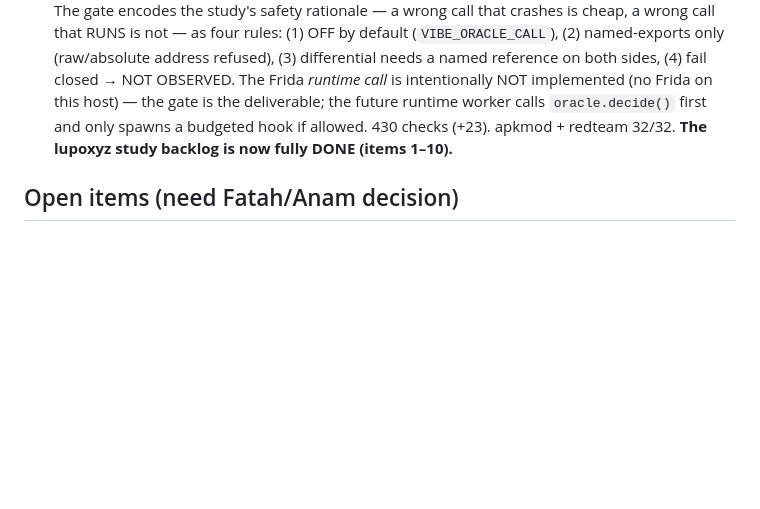
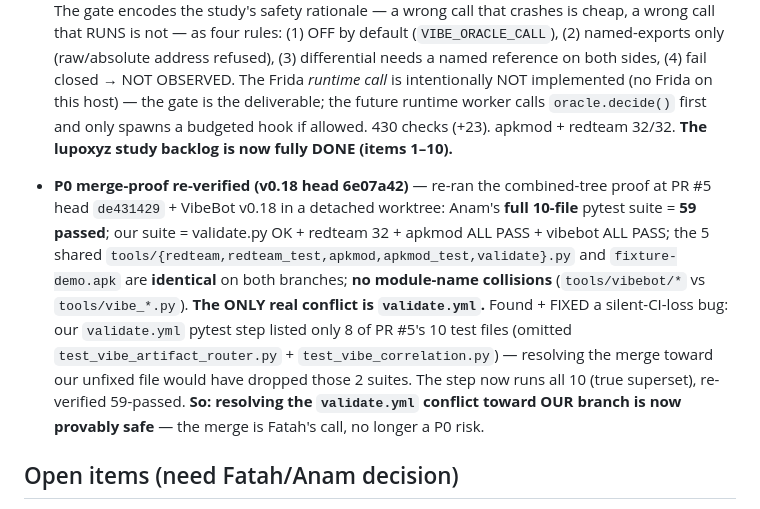
Before and after one commit to mohd012z/vibe, a Markdown page: studies/2026-10-01-revengi-vibebot.md, the part around the change. Drawn GitHub-style; blank space fills up the shorter version.

Commit message:
note: P0 merge-proof re-verified at v0.18 (validate.yml now safe to resolve toward ours; 2 previously-omitted PR#5 suites added)

```diff
--- a/studies/2026-10-01-revengi-vibebot.md
+++ b/studies/2026-10-01-revengi-vibebot.md
@@ -514,6 +514,21 @@ P25 self-improvement eval.
   checks (+23). apkmod + redteam 32/32. **The lupoxyz study backlog is now
   fully DONE (items 1–10).**
 
+- **P0 merge-proof re-verified (v0.18 head 6e07a42)** — re-ran the combined-tree
+  proof at PR #5 head `de431429` + VibeBot v0.18 in a detached worktree:
+  Anam's **full 10-file** pytest suite = **59 passed**; our suite = validate.py
+  OK + redteam 32 + apkmod ALL PASS + vibebot ALL PASS; the 5 shared
+  `tools/{redteam,redteam_test,apkmod,apkmod_test,validate}.py` and
+  `fixture-demo.apk` are **identical** on both branches; **no module-name
+  collisions** (`tools/vibebot/*` vs `tools/vibe_*.py`). **The ONLY real
+  conflict is `validate.yml`.** Found + FIXED a silent-CI-loss bug: our
+  `validate.yml` pytest step listed only 8 of PR #5's 10 test files (omitted
+  `test_vibe_artifact_router.py` + `test_vibe_correlation.py`) — resolving the
+  merge toward our unfixed file would have dropped those 2 suites. The step now
+  runs all 10 (true superset), re-verified 59-passed. **So: resolving the
+  `validate.yml` conflict toward OUR branch is now provably safe** — the merge
+  is Fatah's call, no longer a P0 risk.
+
 ## Open items (need Fatah/Anam decision)
 
 1. **Bot identity** — new Telegram bot via BotFather (token never
```
